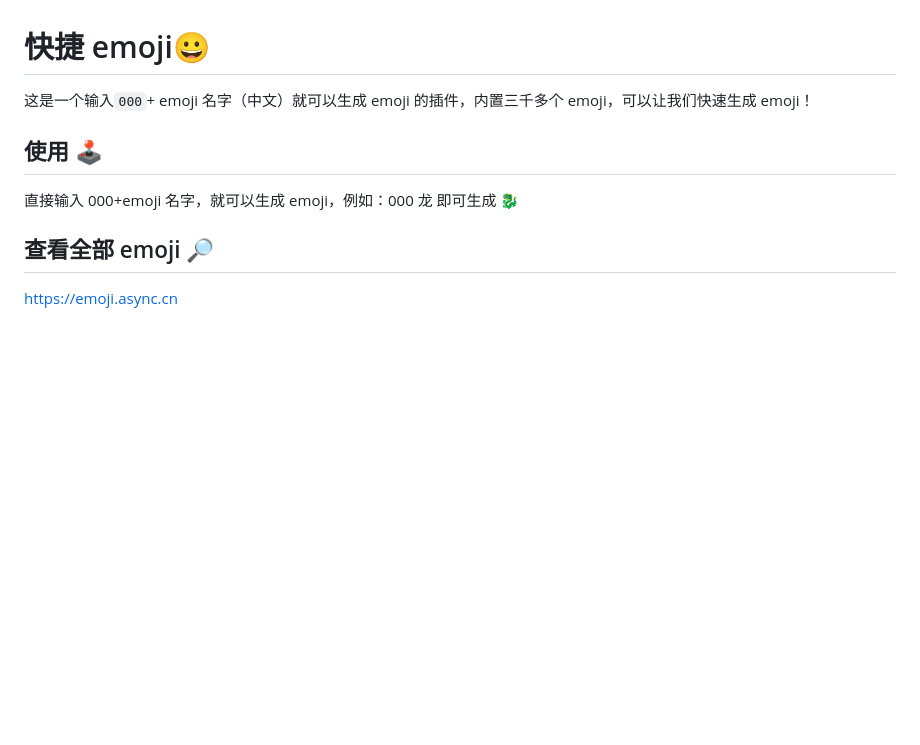
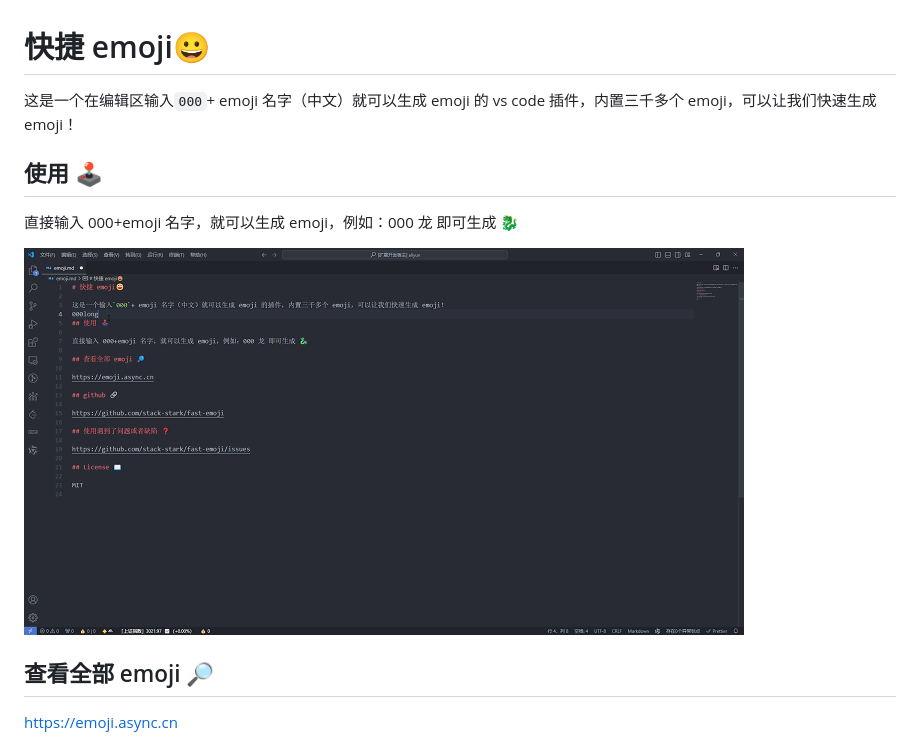
Before and after one commit to stack-stark/fast-emoji, a Markdown page: README.md, the part around the change. Rendered like a GitHub page; pictures changed too: screenshot/example.gif (added); blank space fills up the shorter version.

Commit message:
feat：完善使用说明

```diff
--- a/README.md
+++ b/README.md
@@ -1,10 +1,12 @@
 # 快捷 emoji😀
 
-这是一个输入`000`+ emoji 名字（中文）就可以生成 emoji 的插件，内置三千多个 emoji，可以让我们快速生成 emoji！
+这是一个在编辑区输入`000`+ emoji 名字（中文）就可以生成 emoji 的 vs code 插件，内置三千多个 emoji，可以让我们快速生成 emoji！
 
 ## 使用 🕹️
 
 直接输入 000+emoji 名字，就可以生成 emoji，例如：000 龙 即可生成 🐉
+
+![](./screenshot/example.gif)
 
 ## 查看全部 emoji 🔎
 
```
Also changed, not shown: 1 other file.
